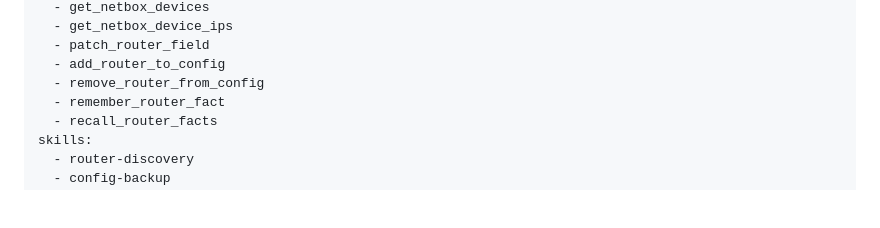
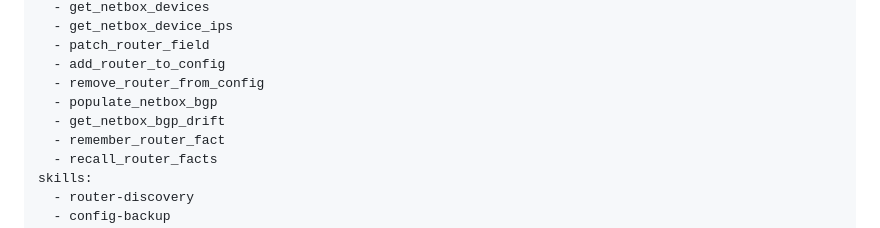
Before and after one commit to LLMNetOps/NetOpsUI, a Markdown page: agents/definitions/config_agent.md, the part around the change. Rendered like a GitHub page; blank space fills up the shorter version.

```diff
--- a/agents/definitions/config_agent.md
+++ b/agents/definitions/config_agent.md
@@ -34,6 +34,8 @@ tools:
   - patch_router_field
   - add_router_to_config
   - remove_router_from_config
+  - populate_netbox_bgp
+  - get_netbox_bgp_drift
   - remember_router_fact
   - recall_router_facts
 skills:
```
Also changed, not shown: agents/definitions/supervisor.md (+3 -2 lines).
